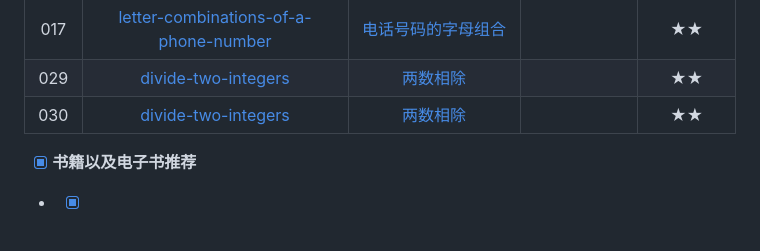
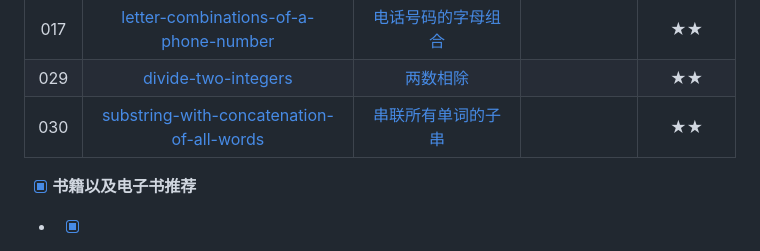
Before and after one commit to yihan12/LeetCode-exercise, a Markdown page: README.md, the part around the change. GitHub-like rendering.

```diff
--- a/README.md
+++ b/README.md
@@ -118,7 +118,7 @@
 | 013 |                                               [roman-to-integer](https://leetcode.cn/problems/roman-to-integer)                                                |                         [罗马数字转整数](https://github.com/yihan12/LeetCode-exercise/blob/master/Hash%20Table/013roman-to-integer/README.md)                         |             |     ★     |
 | 017 |                           [letter-combinations-of-a-phone-number](https://leetcode.cn/problems/letter-combinations-of-a-phone-number/)                            | [电话号码的字母组合](https://github.com/yihan12/LeetCode-exercise/blob/master/daily/017letter-combinations-of-a-phone-number/letter-combinations-of-a-phone-number.md) |             |     ★★     |
 | 029 |                           [divide-two-integers](https://leetcode.cn/problems/divide-two-integers/description/)                            | [两数相除](https://github.com/yihan12/LeetCode-exercise/blob/master/Math/029divide-two-integers/README.md) |             |     ★★     |
-| 030 |                           [divide-two-integers](https://leetcode.cn/problems/divide-two-integers/description/)                            | [两数相除](https://github.com/yihan12/LeetCode-exercise/blob/master/Math/029divide-two-integers/README.md) |             |     ★★     |
+| 030 |                           [substring-with-concatenation-of-all-words](https://leetcode.cn/problems/substring-with-concatenation-of-all-words/)                            | [串联所有单词的子串](https://github.com/yihan12/LeetCode-exercise/blob/master/Hash%20Table/030substring-with-concatenation-of-all-words/README.md) |             |     ★★     |
 
 - [x] **书籍以及电子书推荐**
  * - [x] 【啊哈!算法】
```
